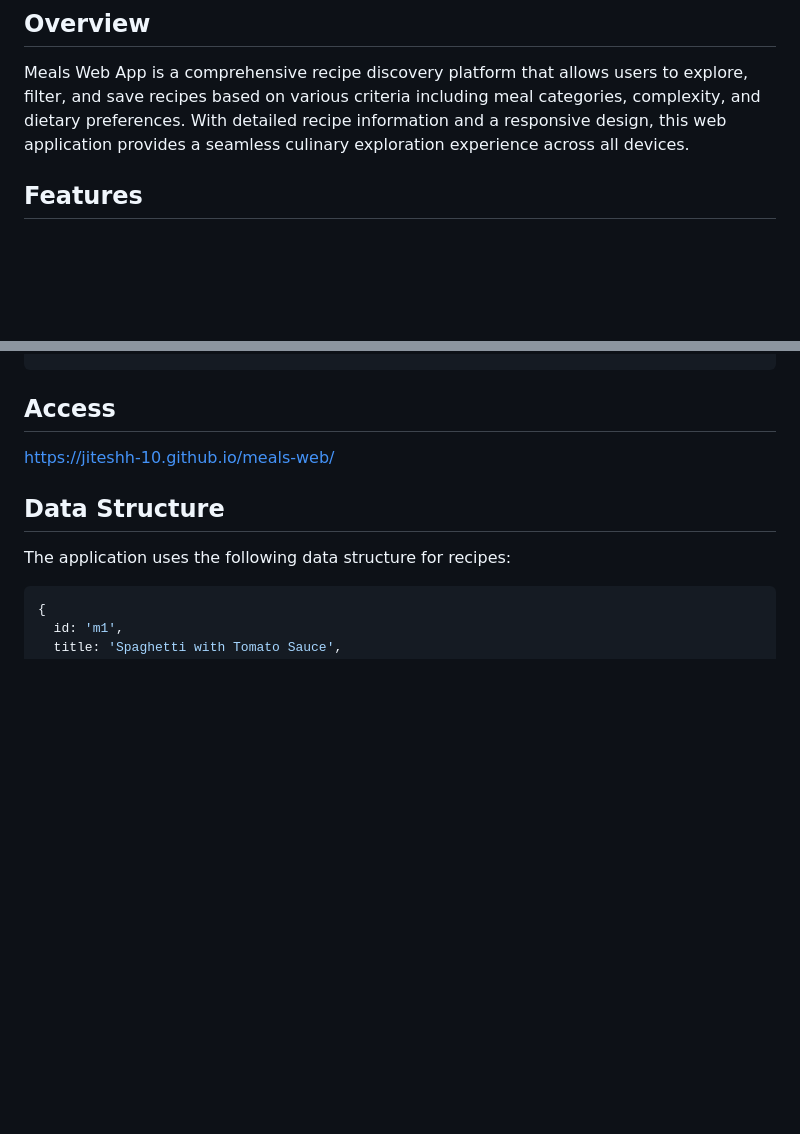
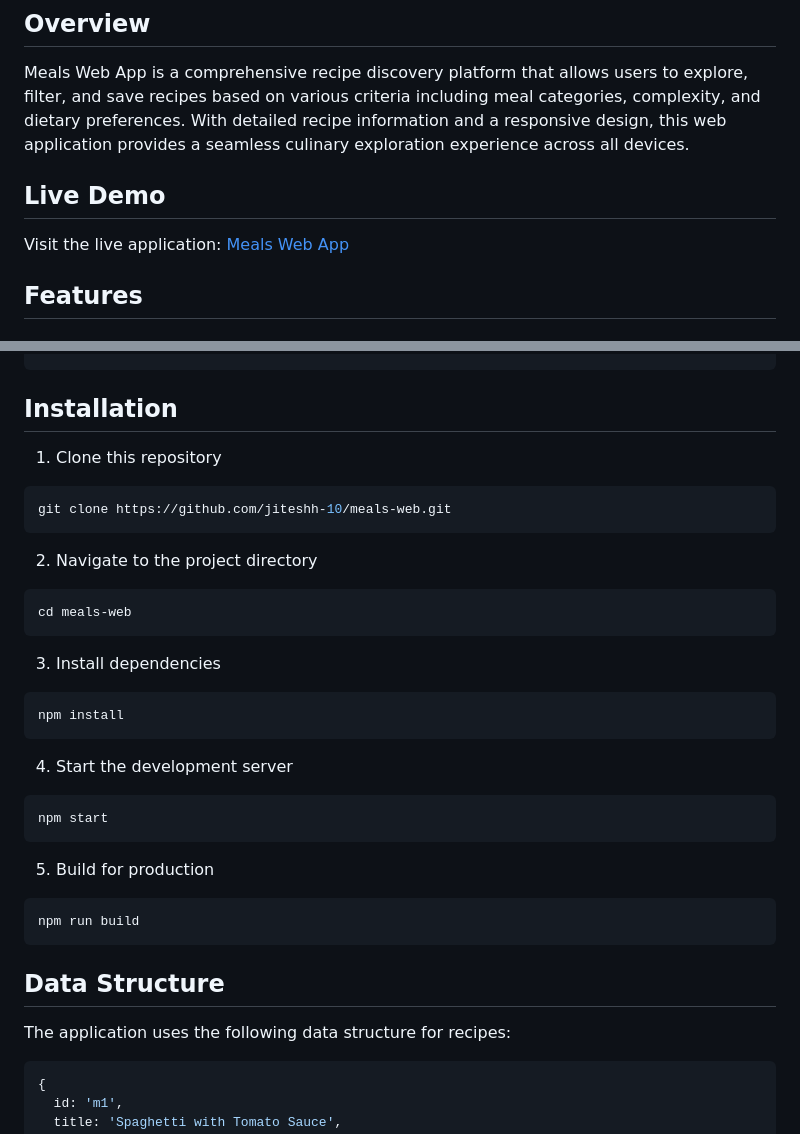
Before and after one commit to jiteshh-10/meals-web, a Markdown page: README.md, 2 parts joined by grey strips. Drawn GitHub-style; blank space fills up the shorter version.

````diff
--- a/README.md
+++ b/README.md
@@ -4,6 +4,9 @@
 
 ## Overview
 Meals Web App is a comprehensive recipe discovery platform that allows users to explore, filter, and save recipes based on various criteria including meal categories, complexity, and dietary preferences. With detailed recipe information and a responsive design, this web application provides a seamless culinary exploration experience across all devices.
+
+## Live Demo
+Visit the live application: [Meals Web App](https://jiteshh-10.github.io/meals-web/)
 
 ## Features
 
@@ -95,9 +98,32 @@ src/
     └── helpers.js
 ```
 
-## Access
-https://jiteshh-10.github.io/meals-web/
+## Installation
 
+1. Clone this repository
+```bash
+git clone https://github.com/jiteshh-10/meals-web.git
+```
+
+2. Navigate to the project directory
+```bash
+cd meals-web
+```
+
+3. Install dependencies
+```bash
+npm install
+```
+
+4. Start the development server
+```bash
+npm start
+```
+
+5. Build for production
+```bash
+npm run build
+```
 
 ## Data Structure
 The application uses the following data structure for recipes:
````
